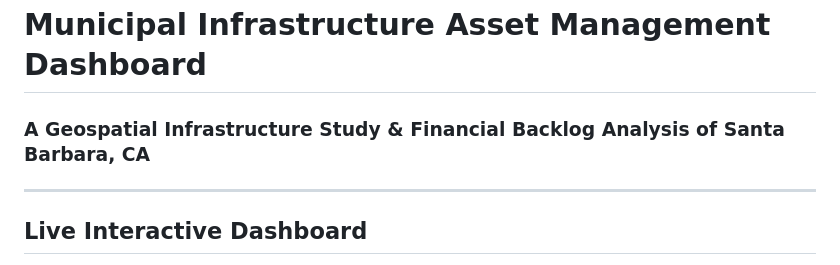
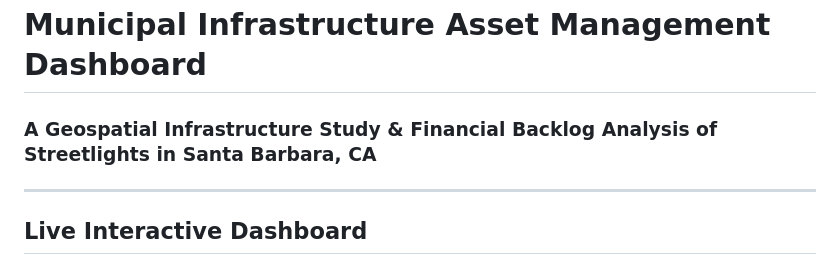
Before and after one commit to OwenSylvia/streetlight-map, a Markdown page: README.md, the part around the change. Drawn GitHub-style.

Commit message:
Update project description to specify streetlights

```diff
--- a/README.md
+++ b/README.md
@@ -1,5 +1,5 @@
 # Municipal Infrastructure Asset Management Dashboard
-### A Geospatial Infrastructure Study & Financial Backlog Analysis of Santa Barbara, CA
+### A Geospatial Infrastructure Study & Financial Backlog Analysis of Streetlights in Santa Barbara, CA
 
 ---
 
```
